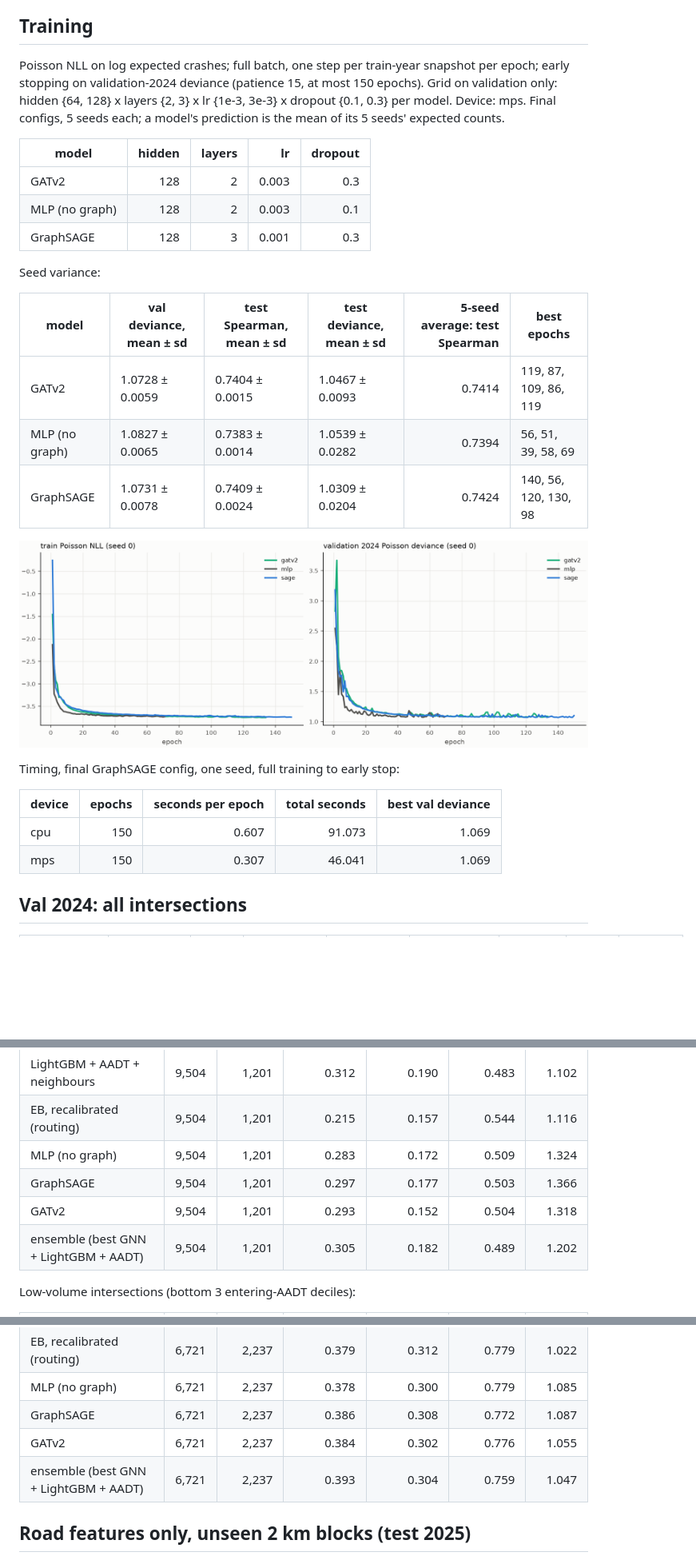
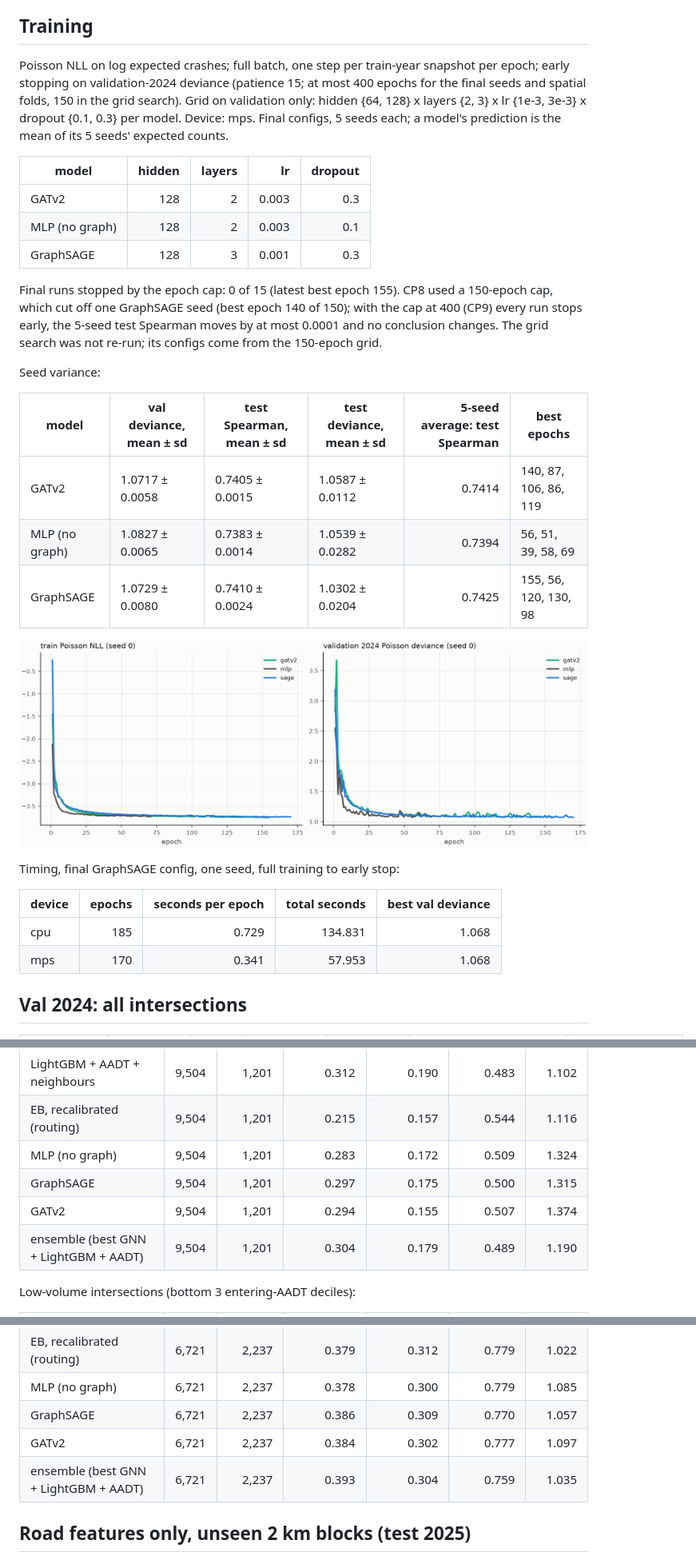
Before and after one commit to MatthewKim07/safepath, a Markdown page: reports/gnn.md, 3 parts joined by grey strips. Shown at 80% size. Drawn GitHub-style; pictures changed too: reports/figures/gnn_training_curves.png; blank space fills up the shorter version.

```diff
--- a/reports/gnn.md
+++ b/reports/gnn.md
@@ -7,7 +7,7 @@
 
 ## Training
 
-Poisson NLL on log expected crashes; full batch, one step per train-year snapshot per epoch; early stopping on validation-2024 deviance (patience 15, at most 150 epochs). Grid on validation only: hidden {64, 128} x layers {2, 3} x lr {1e-3, 3e-3} x dropout {0.1, 0.3} per model. Device: mps. Final configs, 5 seeds each; a model's prediction is the mean of its 5 seeds' expected counts.
+Poisson NLL on log expected crashes; full batch, one step per train-year snapshot per epoch; early stopping on validation-2024 deviance (patience 15; at most 400 epochs for the final seeds and spatial folds, 150 in the grid search). Grid on validation only: hidden {64, 128} x layers {2, 3} x lr {1e-3, 3e-3} x dropout {0.1, 0.3} per model. Device: mps. Final configs, 5 seeds each; a model's prediction is the mean of its 5 seeds' expected counts.
 
 | model | hidden | layers | lr | dropout |
 |---|---:|---:|---:|---:|
@@ -15,13 +15,15 @@ Poisson NLL on log expected crashes; full batch, one step per train-year snapsho
 | MLP (no graph) | 128 | 2 | 0.003 | 0.1 |
 | GraphSAGE | 128 | 3 | 0.001 | 0.3 |
 
+Final runs stopped by the epoch cap: 0 of 15 (latest best epoch 155). CP8 used a 150-epoch cap, which cut off one GraphSAGE seed (best epoch 140 of 150); with the cap at 400 (CP9) every run stops early, the 5-seed test Spearman moves by at most 0.0001 and no conclusion changes. The grid search was not re-run; its configs come from the 150-epoch grid.
+
 Seed variance:
 
 | model | val deviance, mean ± sd | test Spearman, mean ± sd | test deviance, mean ± sd | 5-seed average: test Spearman | best epochs |
 |---|---|---|---|---:|---|
-| GATv2 | 1.0728 ± 0.0059 | 0.7404 ± 0.0015 | 1.0467 ± 0.0093 | 0.7414 | 119, 87, 109, 86, 119 |
+| GATv2 | 1.0717 ± 0.0058 | 0.7405 ± 0.0015 | 1.0587 ± 0.0112 | 0.7414 | 140, 87, 106, 86, 119 |
 | MLP (no graph) | 1.0827 ± 0.0065 | 0.7383 ± 0.0014 | 1.0539 ± 0.0282 | 0.7394 | 56, 51, 39, 58, 69 |
-| GraphSAGE | 1.0731 ± 0.0078 | 0.7409 ± 0.0024 | 1.0309 ± 0.0204 | 0.7424 | 140, 56, 120, 130, 98 |
+| GraphSAGE | 1.0729 ± 0.0080 | 0.7410 ± 0.0024 | 1.0302 ± 0.0204 | 0.7425 | 155, 56, 120, 130, 98 |
 
 ![Training curves](figures/gnn_training_curves.png)
 
@@ -29,8 +31,8 @@ Timing, final GraphSAGE config, one seed, full training to early stop:
 
 | device | epochs | seconds per epoch | total seconds | best val deviance |
 |---|---:|---:|---:|---:|
-| cpu | 150 | 0.607 | 91.073 | 1.069 |
-| mps | 150 | 0.307 | 46.041 | 1.069 |
+| cpu | 185 | 0.729 | 134.831 | 1.068 |
+| mps | 170 | 0.341 | 57.953 | 1.068 |
 
 ## Val 2024: all intersections
 
@@ -87,9 +89,9 @@ Zero-history intersections (no crash in the prior 3 years):
 | LightGBM + AADT + neighbours | 9,504 | 1,201 | 0.312 | 0.190 | 0.483 | 1.102 |
 | EB, recalibrated (routing) | 9,504 | 1,201 | 0.215 | 0.157 | 0.544 | 1.116 |
 | MLP (no graph) | 9,504 | 1,201 | 0.283 | 0.172 | 0.509 | 1.324 |
-| GraphSAGE | 9,504 | 1,201 | 0.297 | 0.177 | 0.503 | 1.366 |
-| GATv2 | 9,504 | 1,201 | 0.293 | 0.152 | 0.504 | 1.318 |
-| ensemble (best GNN + LightGBM + AADT) | 9,504 | 1,201 | 0.305 | 0.182 | 0.489 | 1.202 |
+| GraphSAGE | 9,504 | 1,201 | 0.297 | 0.175 | 0.500 | 1.315 |
+| GATv2 | 9,504 | 1,201 | 0.294 | 0.155 | 0.507 | 1.374 |
+| ensemble (best GNN + LightGBM + AADT) | 9,504 | 1,201 | 0.304 | 0.179 | 0.489 | 1.190 |
 
 Low-volume intersections (bottom 3 entering-AADT deciles):
 
@@ -100,9 +102,9 @@ Low-volume intersections (bottom 3 entering-AADT deciles):
 | LightGBM + AADT + neighbours | 6,721 | 2,237 | 0.394 | 0.307 | 0.757 | 1.040 |
 | EB, recalibrated (routing) | 6,721 | 2,237 | 0.379 | 0.312 | 0.779 | 1.022 |
 | MLP (no graph) | 6,721 | 2,237 | 0.378 | 0.300 | 0.779 | 1.085 |
-| GraphSAGE | 6,721 | 2,237 | 0.386 | 0.308 | 0.772 | 1.087 |
-| GATv2 | 6,721 | 2,237 | 0.384 | 0.302 | 0.776 | 1.055 |
-| ensemble (best GNN + LightGBM + AADT) | 6,721 | 2,237 | 0.393 | 0.304 | 0.759 | 1.047 |
+| GraphSAGE | 6,721 | 2,237 | 0.386 | 0.309 | 0.770 | 1.057 |
+| GATv2 | 6,721 | 2,237 | 0.384 | 0.302 | 0.777 | 1.097 |
+| ensemble (best GNN + LightGBM + AADT) | 6,721 | 2,237 | 0.393 | 0.304 | 0.759 | 1.035 |
 
 ## Road features only, unseen 2 km blocks (test 2025)
 
```
Also changed, not shown: other parts of reports/gnn.md (+17 -17 lines), README.md (+5 -5 lines), 2 other files.
